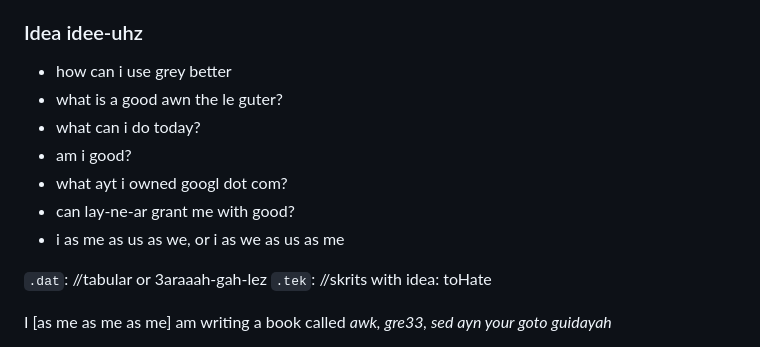
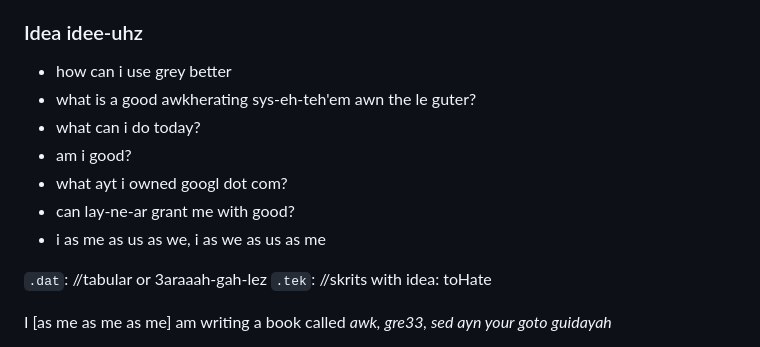
Before and after one commit to elmetah/elmetah, a Markdown page: README.md, the part around the change. Rendered like a GitHub page.

```diff
--- a/README.md
+++ b/README.md
@@ -4,12 +4,12 @@ https://github.com/elmetah/elmetah Irebokh-zeh blocked domainz
 
 ### Idea idee-uhz
 - how can i use grey better
-- what is a good awn the le guter?
+- what is a good awkherating sys-eh-teh'em awn the le guter?
 - what can i do today?
 - am i good?
 - what ayt i owned googl dot com?
 - can lay-ne-ar grant me with good?
-- i as me as us as we, or i as we as us as me
+- i as me as us as we, i as we as us as me
 
 `.dat`: //tabular or 3araaah-gah-lez
 `.tek`: //skrits with idea: toHate
```
